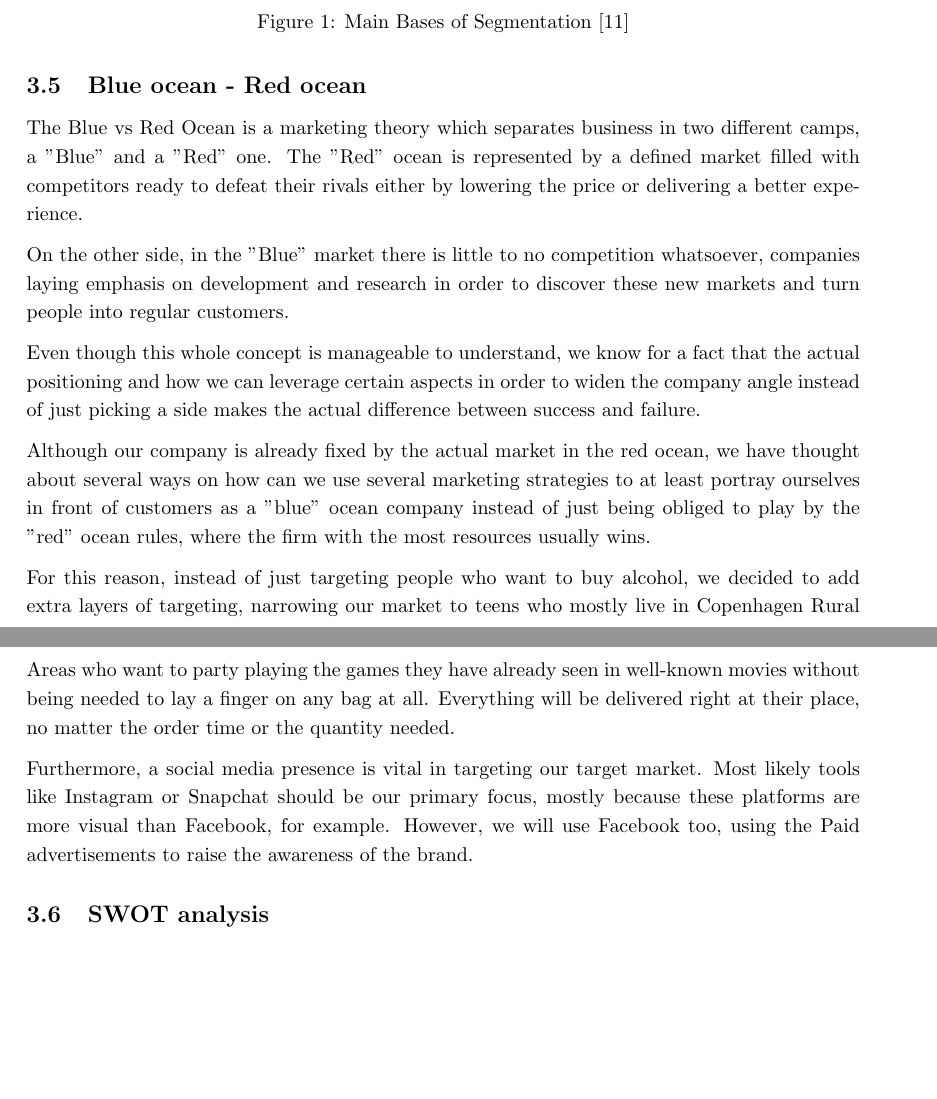
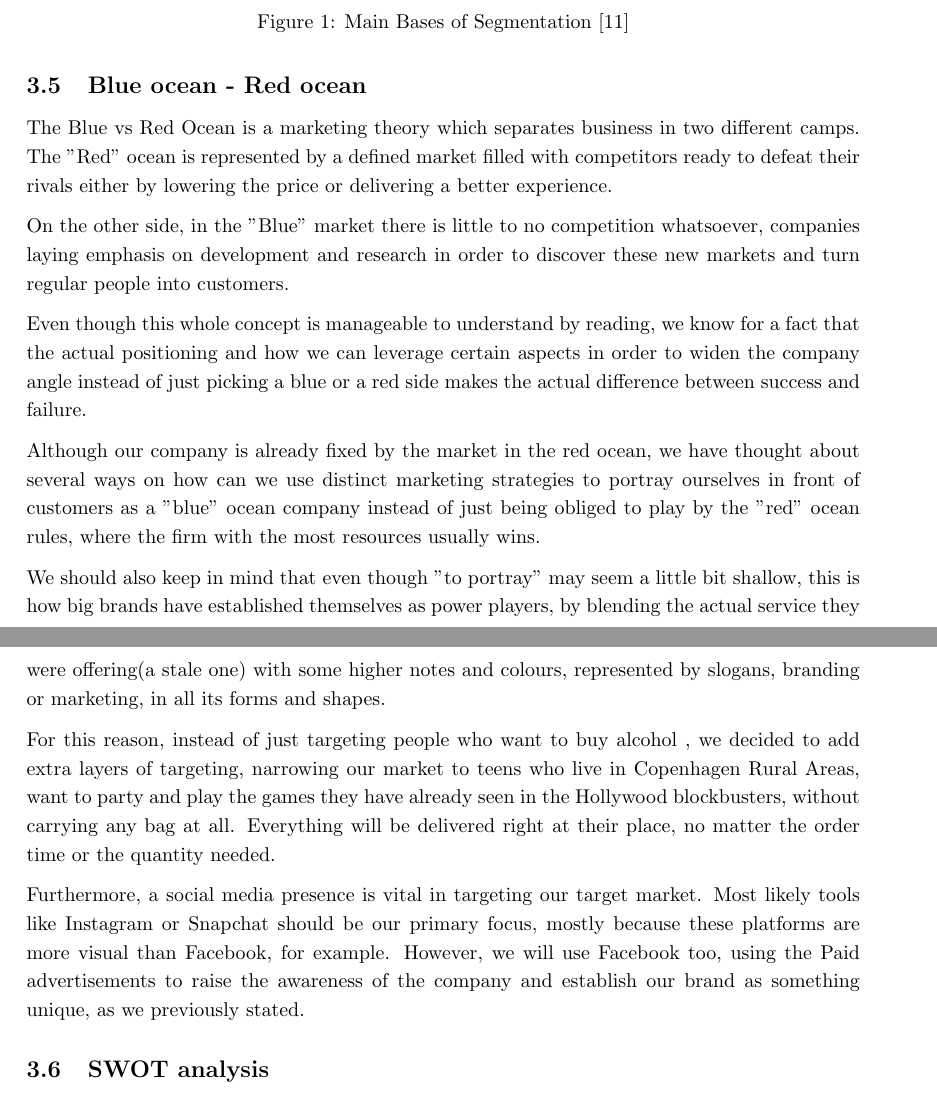
Before and after one commit to johannesmols/P0-Project-Group-9-ITCOM1-2017, a LaTeX paper (main.tex): two parts of pages 13 and 14 of 18 before the commit and two parts of pages 13 and 14 of 19 after it, joined at a grey line, cut so that both start at the same text, the shorter picture padded with empty space. Compiled offline with pdfLaTeX.

Commit message:
More adjustments

```diff
--- a/main.tex
+++ b/main.tex
@@ -335,17 +337,19 @@ We are seeking to have our stocks available at all times so we can be seen as a
 
 \subsection{Blue ocean - Red ocean} \label{BlueOceanRedOcean}
 
-The Blue vs Red Ocean is a marketing theory which separates business in two different camps, a "Blue" and a "Red" one. The "Red" ocean is represented by a defined market filled with competitors ready to defeat their rivals either by lowering the price or delivering a better experience.
+The Blue vs Red Ocean is a marketing theory which separates business in two different camps. The "Red" ocean is represented by a defined market filled with competitors ready to defeat their rivals either by lowering the price or delivering a better experience.
 
-On the other side, in the "Blue" market there is little to no competition whatsoever, companies laying emphasis on development and research in order to discover these new markets and turn people into regular customers.
+On the other side, in the "Blue" market there is little to no competition whatsoever, companies laying emphasis on development and research in order to discover these new markets and turn regular people into customers.
 
-Even though this whole concept is manageable to understand, we know for a fact that the actual positioning and how we can leverage certain aspects in order to widen the company angle instead of just picking a side makes the actual difference between success and failure.
+Even though this whole concept is manageable to understand by reading, we know for a fact that the actual positioning and how we can leverage certain aspects in order to widen the company angle instead of just picking a blue or a red side makes the actual difference between success and failure.
 
-Although our company is already fixed by the actual market in the red ocean, we have thought about several ways on how can we use several marketing strategies to at least portray ourselves in front of customers as a "blue" ocean company instead of just being obliged to play by the "red" ocean rules, where the firm with the most resources usually wins.
+Although our company is already fixed by the market in the red ocean, we have thought about several ways on how can we use distinct marketing strategies to portray ourselves in front of customers as a "blue" ocean company instead of just being obliged to play by the "red" ocean rules, where the firm with the most resources usually wins.
 
-For this reason, instead of just targeting people who want to buy alcohol, we decided to add extra layers of targeting, narrowing our market to teens who mostly live in Copenhagen Rural Areas who want to party playing the games they have already seen in well-known movies without being needed to lay a finger on any bag at all. Everything will be delivered right at their place, no matter the order time or the quantity needed.
+We should also keep in mind that even though "to portray" may seem a little bit shallow, this is how big brands have established themselves as power players, by blending the actual service they were offering(a stale one) with some higher notes and colours, represented by slogans, branding or marketing, in all its forms and shapes.
 
-Furthermore, a social media presence is vital in targeting our target market. Most likely tools like Instagram or Snapchat should be our primary focus, mostly because these platforms are more visual than Facebook, for example. However, we will use Facebook too, using the Paid advertisements to raise the awareness of the brand.
+For this reason, instead of just targeting people who want to buy alcohol , we decided to add extra layers of targeting, narrowing our market to teens who live in Copenhagen Rural Areas, want to party and play the games they have already seen in the Hollywood blockbusters, without carrying any bag at all. Everything will be delivered right at their place, no matter the order time or the quantity needed.
+
+Furthermore, a social media presence is vital in targeting our target market. Most likely tools like Instagram or Snapchat should be our primary focus, mostly because these platforms are more visual than Facebook, for example. However, we will use Facebook too, using the Paid advertisements to raise the awareness of the company and establish our brand as something unique, as we previously stated.
 
 %------------------------------------------------
 
```
Also changed, not shown: main.tex (15 more changed lines).
